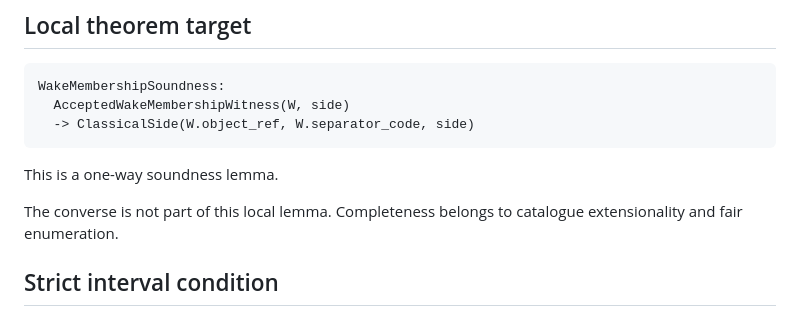
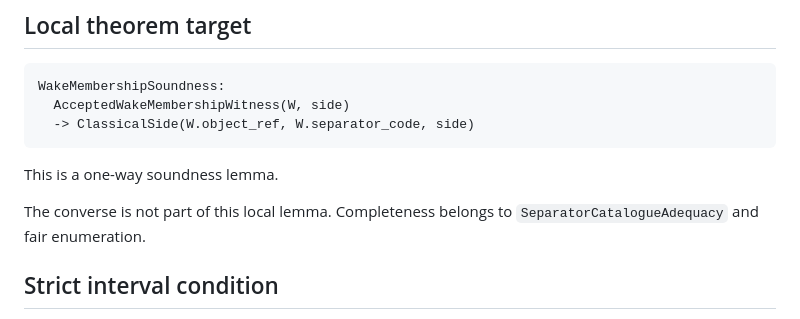
Before and after one commit to larsbx/NLAP-JT, a Markdown page: docs/C1_wake_membership_soundness.md, the part around the change. GitHub-like rendering.

Commit message:
Finish terminology governance remediation

```diff
--- a/docs/C1_wake_membership_soundness.md
+++ b/docs/C1_wake_membership_soundness.md
@@ -78,7 +78,7 @@ WakeMembershipSoundness:
 
 This is a one-way soundness lemma.
 
-The converse is not part of this local lemma. Completeness belongs to catalogue extensionality and fair enumeration.
+The converse is not part of this local lemma. Completeness belongs to `SeparatorCatalogueAdequacy` and fair enumeration.
 
 ## Strict interval condition
 
```
